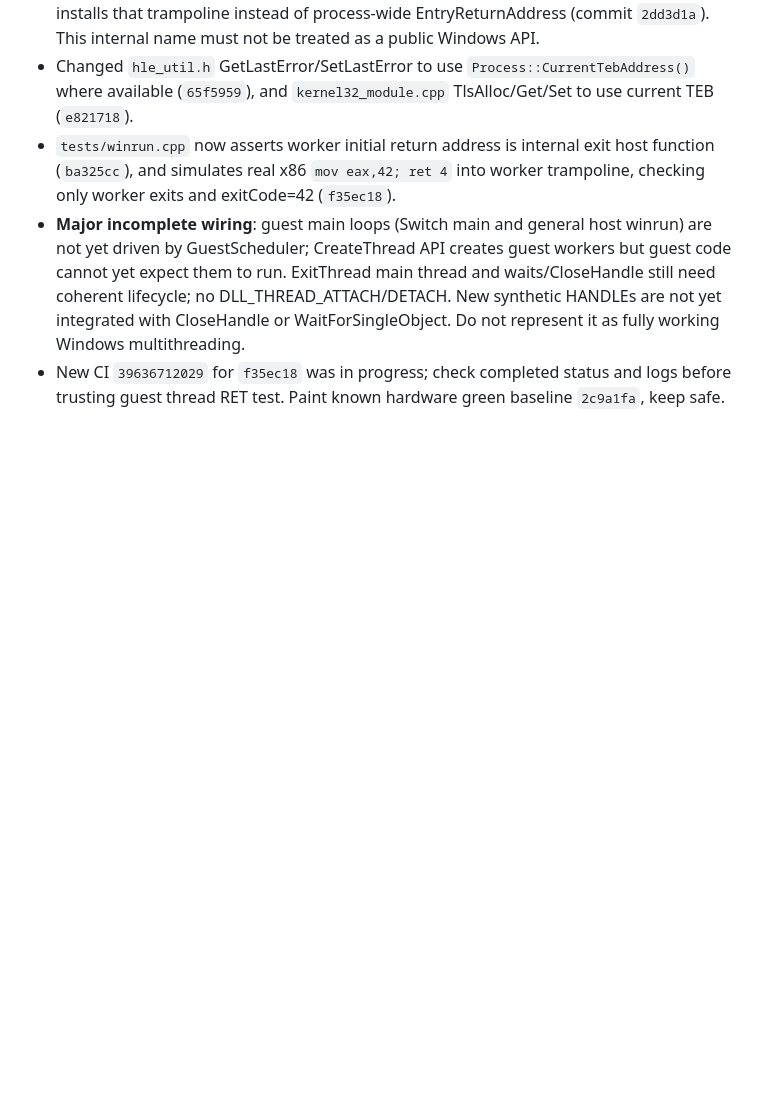
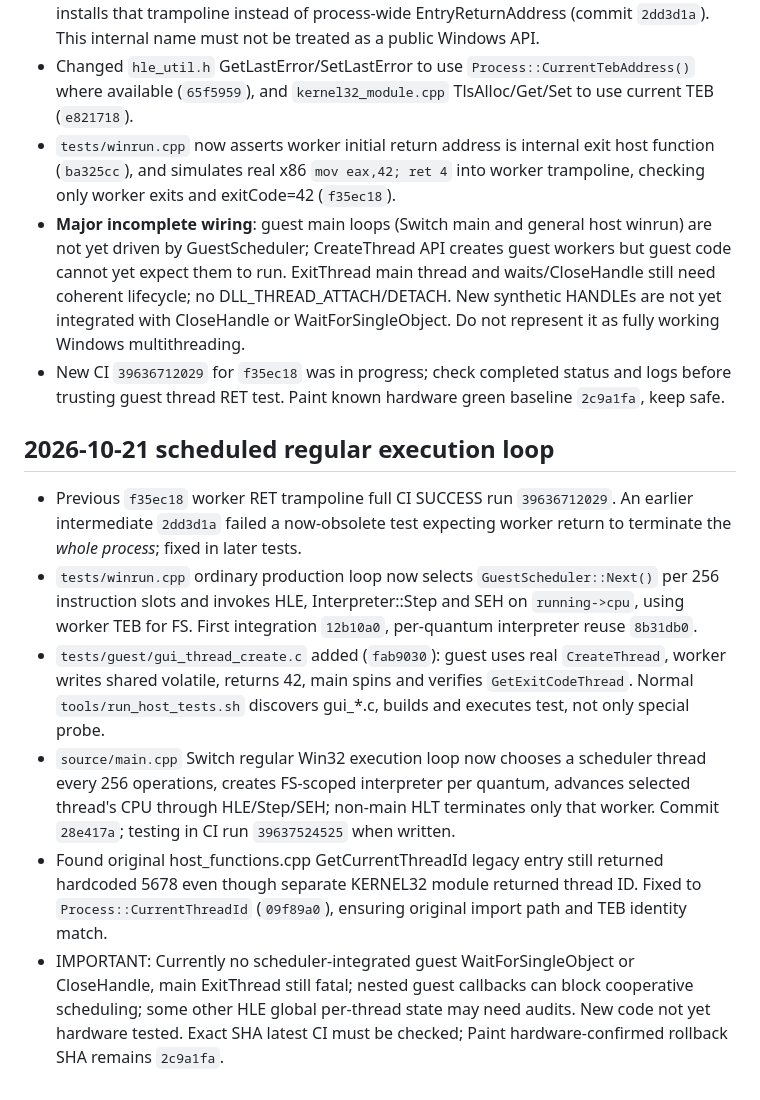
Before and after one commit to Omeruno/switch-recompiler, a Markdown page: docs/AI_HANDOFF.md, the part around the change. GitHub-like rendering; blank space fills up the shorter version.

Commit message:
docs: record integrated host and Switch guest scheduler, end-to-end Win32 thread test

```diff
--- a/docs/AI_HANDOFF.md
+++ b/docs/AI_HANDOFF.md
@@ -172,3 +172,11 @@ Last verified GitHub state: **342f724be035586d818ce0b62e5092a84d9daeed**, branch
 - `tests/winrun.cpp` now asserts worker initial return address is internal exit host function (`ba325cc`), and simulates real x86 `mov eax,42; ret 4` into worker trampoline, checking only worker exits and exitCode=42 (`f35ec18`).
 - **Major incomplete wiring**: guest main loops (Switch main and general host winrun) are not yet driven by GuestScheduler; CreateThread API creates guest workers but guest code cannot yet expect them to run. ExitThread main thread and waits/CloseHandle still need coherent lifecycle; no DLL_THREAD_ATTACH/DETACH. New synthetic HANDLEs are not yet integrated with CloseHandle or WaitForSingleObject. Do not represent it as fully working Windows multithreading.
 - New CI `39636712029` for `f35ec18` was in progress; check completed status and logs before trusting guest thread RET test. Paint known hardware green baseline `2c9a1fa`, keep safe.
+
+## 2026-10-21 scheduled regular execution loop
+- Previous `f35ec18` worker RET trampoline full CI SUCCESS run `39636712029`. An earlier intermediate `2dd3d1a` failed a now-obsolete test expecting worker return to terminate the *whole process*; fixed in later tests.
+- `tests/winrun.cpp` ordinary production loop now selects `GuestScheduler::Next()` per 256 instruction slots and invokes HLE, Interpreter::Step and SEH on `running->cpu`, using worker TEB for FS. First integration `12b10a0`, per-quantum interpreter reuse `8b31db0`.
+- `tests/guest/gui_thread_create.c` added (`fab9030`): guest uses real `CreateThread`, worker writes shared volatile, returns 42, main spins and verifies `GetExitCodeThread`. Normal `tools/run_host_tests.sh` discovers gui_*.c, builds and executes test, not only special probe.
+- `source/main.cpp` Switch regular Win32 execution loop now chooses a scheduler thread every 256 operations, creates FS-scoped interpreter per quantum, advances selected thread's CPU through HLE/Step/SEH; non-main HLT terminates only that worker. Commit `28e417a`; testing in CI run `39637524525` when written.
+- Found original host_functions.cpp GetCurrentThreadId legacy entry still returned hardcoded 5678 even though separate KERNEL32 module returned thread ID. Fixed to `Process::CurrentThreadId` (`09f89a0`), ensuring original import path and TEB identity match.
+- IMPORTANT: Currently no scheduler-integrated guest WaitForSingleObject or CloseHandle, main ExitThread still fatal; nested guest callbacks can block cooperative scheduling; some other HLE global per-thread state may need audits. New code not yet hardware tested. Exact SHA latest CI must be checked; Paint hardware-confirmed rollback SHA remains `2c9a1fa`.
```
